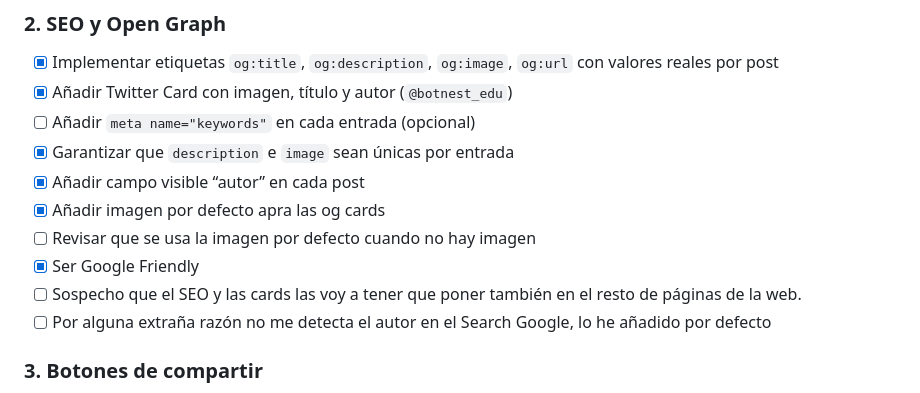
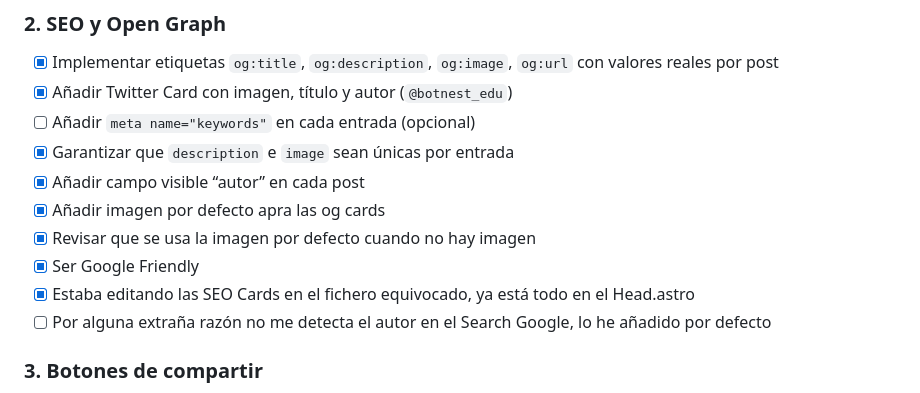
Before and after one commit to BotNestEdu/AstroBotNest, a Markdown page: TODO.md, the part around the change. GitHub-like rendering.

```diff
--- a/TODO.md
+++ b/TODO.md
@@ -35,9 +35,9 @@ Este archivo recoge tareas pendientes y mejoras opcionales para seguir desarroll
 - [x] Garantizar que `description` e `image` sean únicas por entrada
 - [x] Añadir campo visible “autor” en cada post
 - [x] Añadir imagen por defecto apra las og cards
-- [ ] Revisar que se usa la imagen por defecto cuando no hay imagen
+- [x] Revisar que se usa la imagen por defecto cuando no hay imagen
 - [x] Ser Google Friendly
-- [ ] Sospecho que el SEO y las cards las voy a tener que poner también en el resto de páginas de la web.
+- [x] Estaba editando las SEO Cards en el fichero equivocado, ya está todo en el Head.astro
 - [ ] Por alguna extraña razón no me detecta el autor en el Search Google, lo he añadido por defecto
 
 ### 3. Botones de compartir
```
